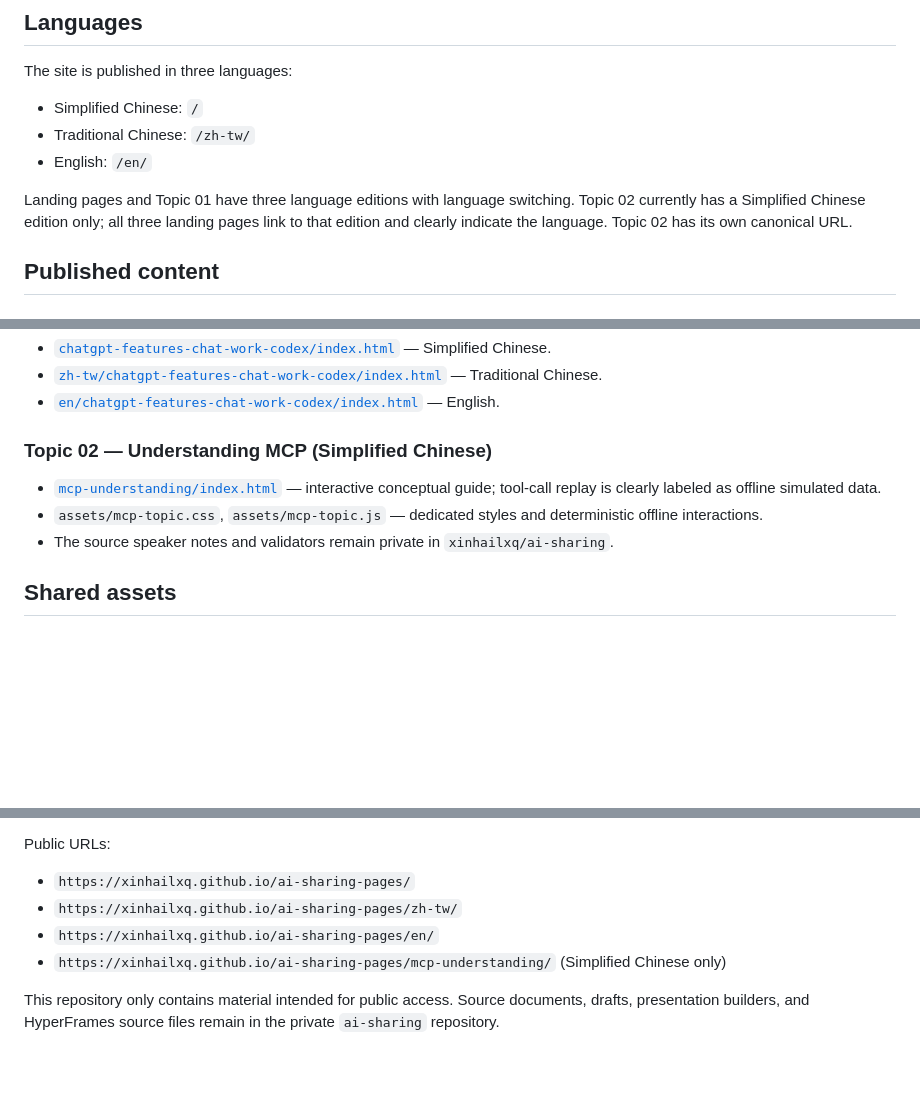
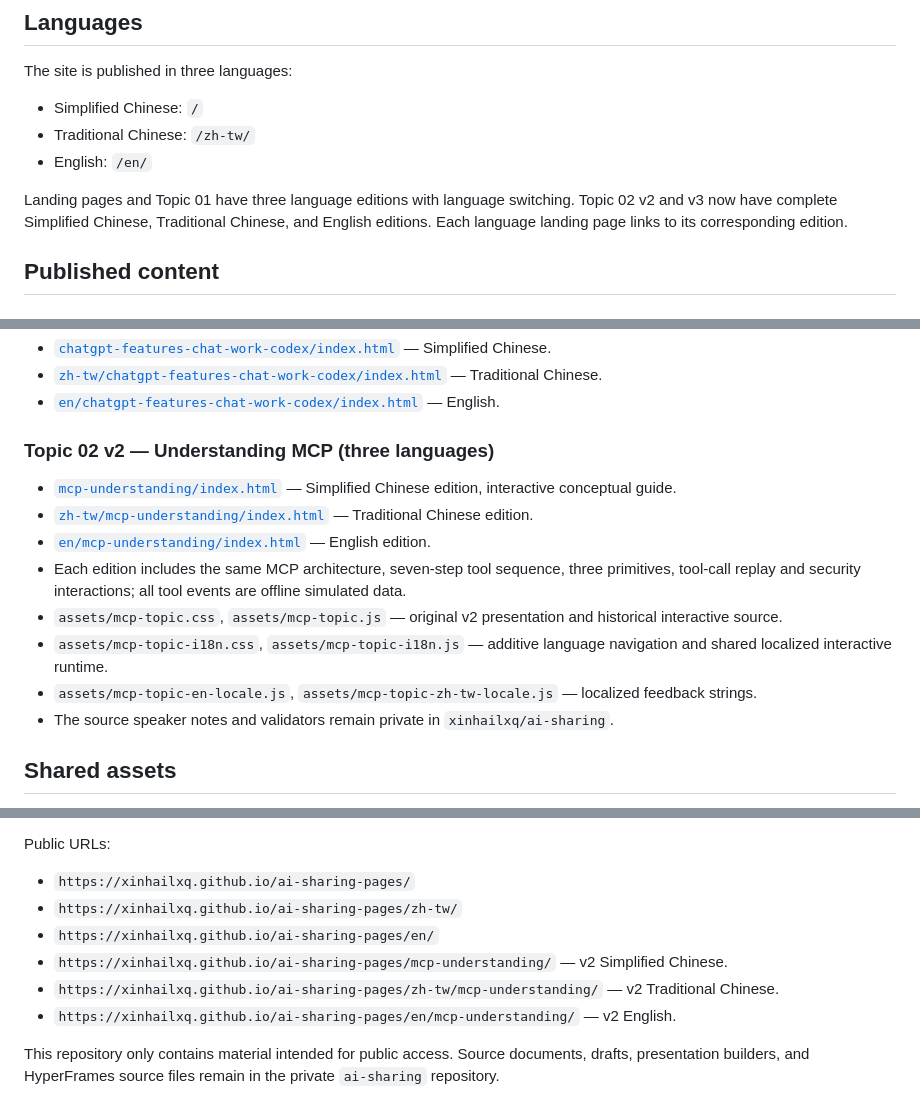
Before and after one commit to xinhailxq/ai-sharing-pages, a Markdown page: README.md, 3 parts joined by grey strips. Drawn GitHub-style; blank space fills up the shorter version.

Commit message:
docs(topic-02-v2-i18n): list all public v2 language editions and shared runtime

```diff
--- a/README.md
+++ b/README.md
@@ -10,7 +10,7 @@ The site is published in three languages:
 - Traditional Chinese: `/zh-tw/`
 - English: `/en/`
 
-Landing pages and Topic 01 have three language editions with language switching. Topic 02 currently has a Simplified Chinese edition only; all three landing pages link to that edition and clearly indicate the language. Topic 02 has its own canonical URL.
+Landing pages and Topic 01 have three language editions with language switching. Topic 02 v2 and v3 now have complete Simplified Chinese, Traditional Chinese, and English editions. Each language landing page links to its corresponding edition.
 
 ## Published content
 
@@ -26,10 +26,15 @@ Landing pages and Topic 01 have three language editions with language switching.
 - [`zh-tw/chatgpt-features-chat-work-codex/index.html`](./zh-tw/chatgpt-features-chat-work-codex/index.html) — Traditional Chinese.
 - [`en/chatgpt-features-chat-work-codex/index.html`](./en/chatgpt-features-chat-work-codex/index.html) — English.
 
-### Topic 02 — Understanding MCP (Simplified Chinese)
+### Topic 02 v2 — Understanding MCP (three languages)
 
-- [`mcp-understanding/index.html`](./mcp-understanding/index.html) — interactive conceptual guide; tool-call replay is clearly labeled as offline simulated data.
-- `assets/mcp-topic.css`, `assets/mcp-topic.js` — dedicated styles and deterministic offline interactions.
+- [`mcp-understanding/index.html`](./mcp-understanding/index.html) — Simplified Chinese edition, interactive conceptual guide.
+- [`zh-tw/mcp-understanding/index.html`](./zh-tw/mcp-understanding/index.html) — Traditional Chinese edition.
+- [`en/mcp-understanding/index.html`](./en/mcp-understanding/index.html) — English edition.
+- Each edition includes the same MCP architecture, seven-step tool sequence, three primitives, tool-call replay and security interactions; all tool events are offline simulated data.
+- `assets/mcp-topic.css`, `assets/mcp-topic.js` — original v2 presentation and historical interactive source.
+- `assets/mcp-topic-i18n.css`, `assets/mcp-topic-i18n.js` — additive language navigation and shared localized interactive runtime.
+- `assets/mcp-topic-en-locale.js`, `assets/mcp-topic-zh-tw-locale.js` — localized feedback strings.
 - The source speaker notes and validators remain private in `xinhailxq/ai-sharing`.
 
 ## Shared assets
@@ -53,7 +58,9 @@ Public URLs:
 - `https://xinhailxq.github.io/ai-sharing-pages/`
 - `https://xinhailxq.github.io/ai-sharing-pages/zh-tw/`
 - `https://xinhailxq.github.io/ai-sharing-pages/en/`
-- `https://xinhailxq.github.io/ai-sharing-pages/mcp-understanding/` (Simplified Chinese only)
+- `https://xinhailxq.github.io/ai-sharing-pages/mcp-understanding/` — v2 Simplified Chinese.
+- `https://xinhailxq.github.io/ai-sharing-pages/zh-tw/mcp-understanding/` — v2 Traditional Chinese.
+- `https://xinhailxq.github.io/ai-sharing-pages/en/mcp-understanding/` — v2 English.
 
 This repository only contains material intended for public access. Source documents, drafts, presentation builders, and HyperFrames source files remain in the private `ai-sharing` repository.
 
```
